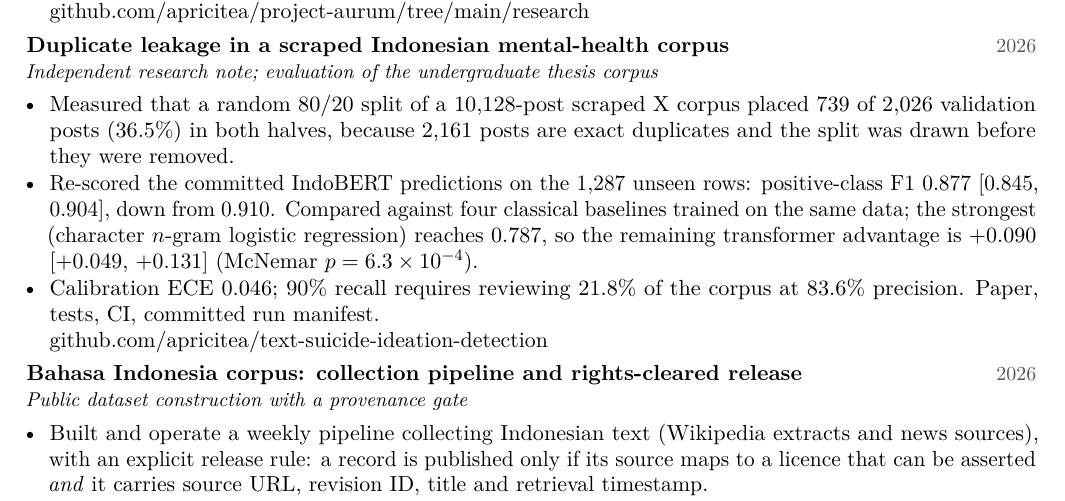
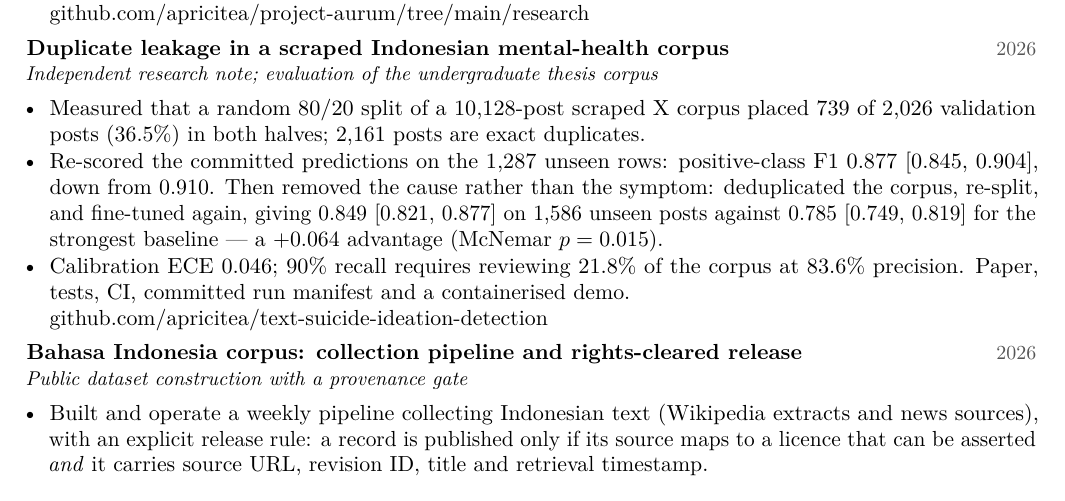
Before and after one commit to apricitea/apricitea.github.io, a LaTeX CV (cv.tex): part of page 1 of 2, cut so that both start at the same text. Compiled offline with pdfLaTeX.

Commit message:
cv+site: carry the clean-split retrain result
CV stays two pages; the thesis card now reads 0.910 published, 0.849 after retraining on a
deduplicated split, +0.064 over the strongest baseline.

[nyx-auto]

```diff
--- a/cv.tex
+++ b/cv.tex
@@ -95,15 +95,14 @@ clinical tool.
 
 \begin{itemize}
   \item Measured that a random 80/20 split of a 10{,}128-post scraped X corpus placed 739 of
-        2{,}026 validation posts (36.5\%) in both halves, because 2{,}161 posts are exact
-        duplicates and the split was drawn before they were removed.
-  \item Re-scored the committed IndoBERT predictions on the 1{,}287 unseen rows: positive-class
-        F1 0.877 [0.845, 0.904], down from 0.910. Compared against four classical baselines
-        trained on the same data; the strongest (character $n$-gram logistic regression)
-        reaches 0.787, so the remaining transformer advantage is $+0.090$ [+0.049, +0.131]
-        (McNemar $p=6.3\times10^{-4}$).
+        2{,}026 validation posts (36.5\%) in both halves; 2{,}161 posts are exact duplicates.
+  \item Re-scored the committed predictions on the 1{,}287 unseen rows: positive-class F1 0.877
+        [0.845, 0.904], down from 0.910. Then removed the cause rather than the symptom:
+        deduplicated the corpus, re-split, and fine-tuned again, giving 0.849 [0.821, 0.877] on
+        1{,}586 unseen posts against 0.785 [0.749, 0.819] for the strongest baseline --- a
+        $+0.064$ advantage (McNemar $p=0.015$).
   \item Calibration ECE 0.046; 90\% recall requires reviewing 21.8\% of the corpus at
-        83.6\% precision. Paper, tests, CI, committed run manifest.\\
+        83.6\% precision. Paper, tests, CI, committed run manifest and a containerised demo.\\
         \href{https://github.com/apricitea/text-suicide-ideation-detection}{github.com/apricitea/text-suicide-ideation-detection}
 \end{itemize}
 
```
Also changed, not shown: cv.pdf, 1 other file.
